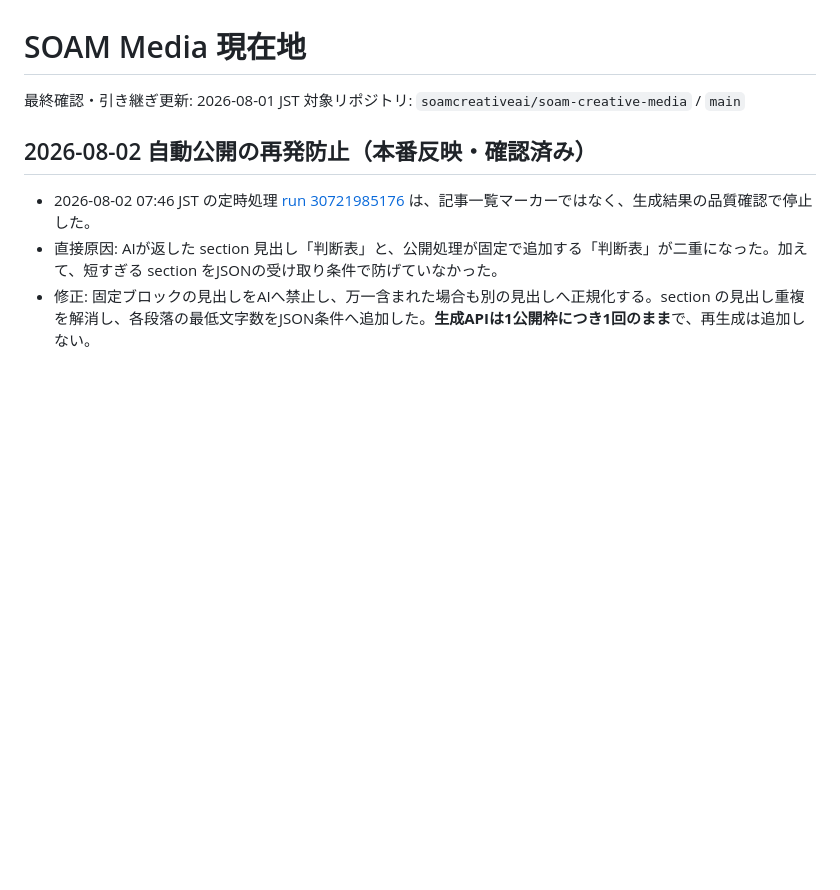
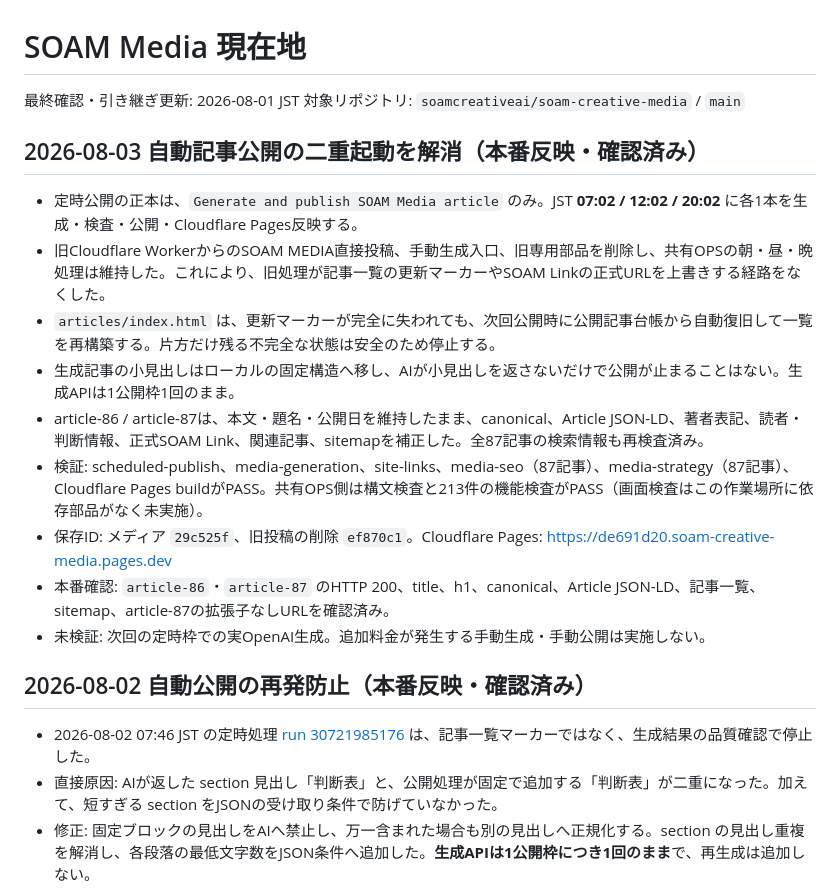
Before and after one commit to soamcreativeai/soam-creative-media, a Markdown page: docs/CURRENT.md, the part around the change. GitHub-like rendering; blank space fills up the shorter version.

Commit message:
docs: record media publication recovery

```diff
--- a/docs/CURRENT.md
+++ b/docs/CURRENT.md
@@ -2,6 +2,18 @@
 
 最終確認・引き継ぎ更新: 2026-08-01 JST
 対象リポジトリ: `soamcreativeai/soam-creative-media` / `main`
+
+## 2026-08-03 自動記事公開の二重起動を解消（本番反映・確認済み）
+
+- 定時公開の正本は、`Generate and publish SOAM Media article` のみ。JST **07:02 / 12:02 / 20:02** に各1本を生成・検査・公開・Cloudflare Pages反映する。
+- 旧Cloudflare WorkerからのSOAM MEDIA直接投稿、手動生成入口、旧専用部品を削除し、共有OPSの朝・昼・晩処理は維持した。これにより、旧処理が記事一覧の更新マーカーやSOAM Linkの正式URLを上書きする経路をなくした。
+- `articles/index.html` は、更新マーカーが完全に失われても、次回公開時に公開記事台帳から自動復旧して一覧を再構築する。片方だけ残る不完全な状態は安全のため停止する。
+- 生成記事の小見出しはローカルの固定構造へ移し、AIが小見出しを返さないだけで公開が止まることはない。生成APIは1公開枠1回のまま。
+- article-86 / article-87は、本文・題名・公開日を維持したまま、canonical、Article JSON-LD、著者表記、読者・判断情報、正式SOAM Link、関連記事、sitemapを補正した。全87記事の検索情報も再検査済み。
+- 検証: scheduled-publish、media-generation、site-links、media-seo（87記事）、media-strategy（87記事）、Cloudflare Pages buildがPASS。共有OPS側は構文検査と213件の機能検査がPASS（画面検査はこの作業場所に依存部品がなく未実施）。
+- 保存ID: メディア `29c525f`、旧投稿の削除 `ef870c1`。Cloudflare Pages: https://de691d20.soam-creative-media.pages.dev
+- 本番確認: `article-86`・`article-87` のHTTP 200、title、h1、canonical、Article JSON-LD、記事一覧、sitemap、article-87の拡張子なしURLを確認済み。
+- 未検証: 次回の定時枠での実OpenAI生成。追加料金が発生する手動生成・手動公開は実施しない。
 
 ## 2026-08-02 自動公開の再発防止（本番反映・確認済み）
 
```
Also changed, not shown: docs/CHANGELOG.md (+9 -0 lines).
